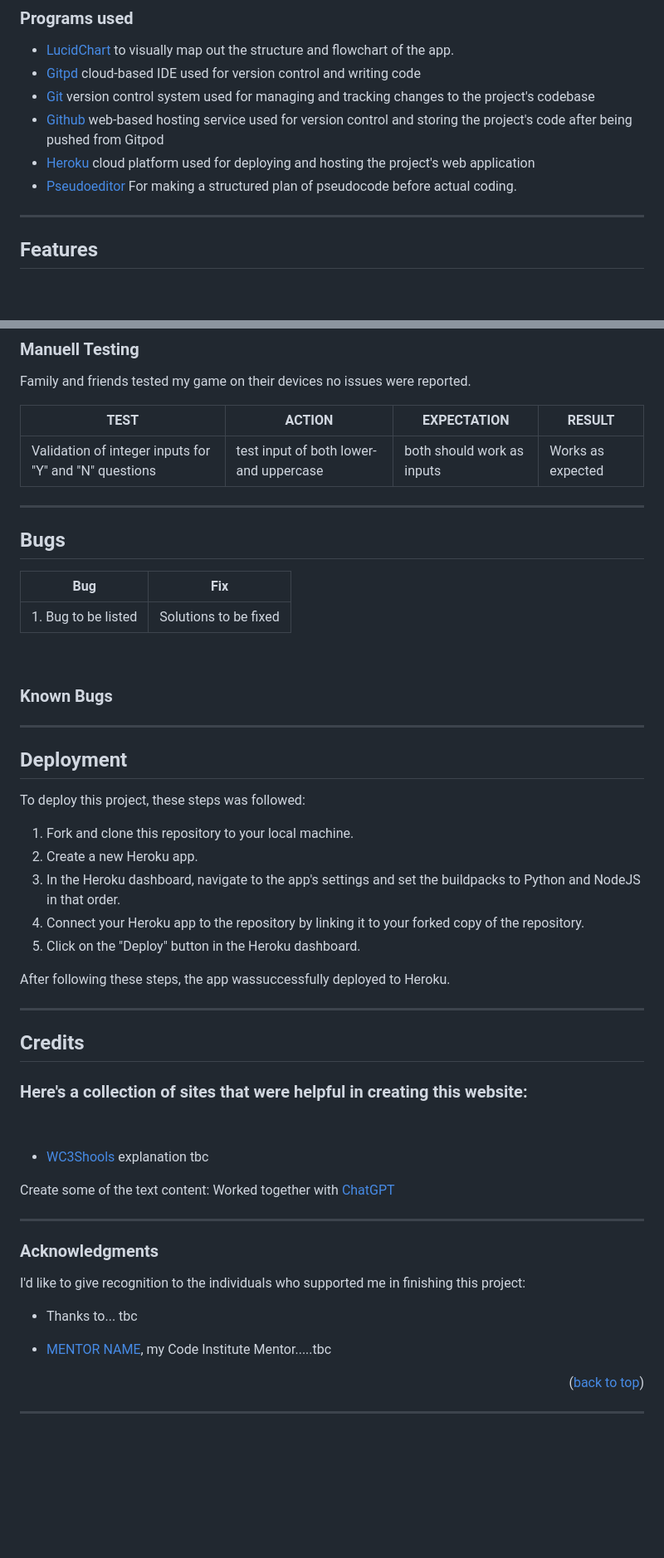
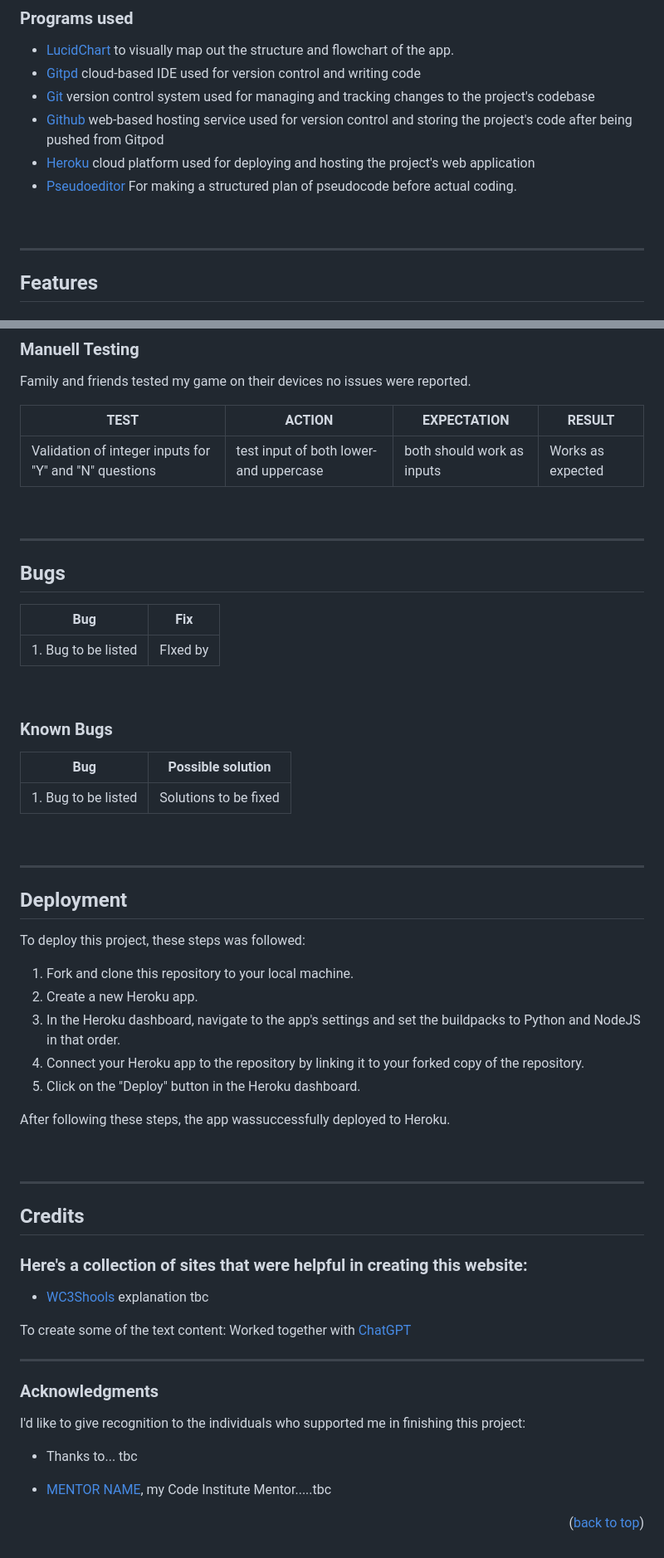
Before and after one commit to DebbieBergstrom/Russian-Roulette, a Markdown page: README.md, 2 parts joined by grey strips. Shown at 83% size. Rendered like a GitHub page; blank space fills up the shorter version.

```diff
--- a/README.md
+++ b/README.md
@@ -92,8 +87,10 @@ The app did not use a data model at this stage of development.
 - [Heroku](https://www.heroku.com/home) cloud platform used for deploying and hosting the project's web application
 - [Pseudoeditor](https://pseudoeditor.com/app/) For making a structured plan of pseudocode before actual coding.
 
+
+&nbsp;
+
 ---
-
 ## **Features**
 ### **Existing features**
 The <b>Russian Roulette Game</b> application currently offers the following features:
@@ -168,21 +165,25 @@ Family and friends tested my game on their devices no issues were reported.
 Validation of integer inputs for "Y" and "N" questions	| test input of both lower- and uppercase	| both should work as inputs | Works as expected
 
 
+&nbsp;
+
 ---
-
 ## **Bugs**
 
 | **Bug** | **Fix** |
 | ----------- | ----------- |
-| 1. Bug to be listed| Solutions to be fixed ||
+| 1. Bug to be listed| FIxed by|
 
 &nbsp;
 ### **Known Bugs**
+| **Bug** | **Possible solution** |
+| ----------- | ----------- |
+| 1. Bug to be listed| Solutions to be fixed ||
 
 
+&nbsp;
 
 ---
-
 ## **Deployment**
 To deploy this project, these steps was followed:
 
@@ -194,16 +195,16 @@ To deploy this project, these steps was followed:
 
 After following these steps, the app wassuccessfully deployed to Heroku.
 
+&nbsp;
+
 ---
-
 ## **Credits**
 
 ### Here's a collection of sites that were helpful in creating this website:
-&nbsp;
 
 - [WC3Shools](https://www.????) explanation tbc
 
-Create some of the text content: Worked together with [ChatGPT](https://openai.com/)
+To create some of the text content: Worked together with [ChatGPT](https://openai.com/)
 
 ---
 
@@ -216,6 +217,3 @@ I'd like to give recognition to the individuals who supported me in finishing th
 * [MENTOR NAME](https://github.com/??????????), my Code Institute Mentor.....tbc
 
 <p align="right">(<a href="#readme-top">back to top</a>)</p>
-
----
-&nbsp;
```
Also changed, not shown: other parts of README.md (+24 -29 lines).
